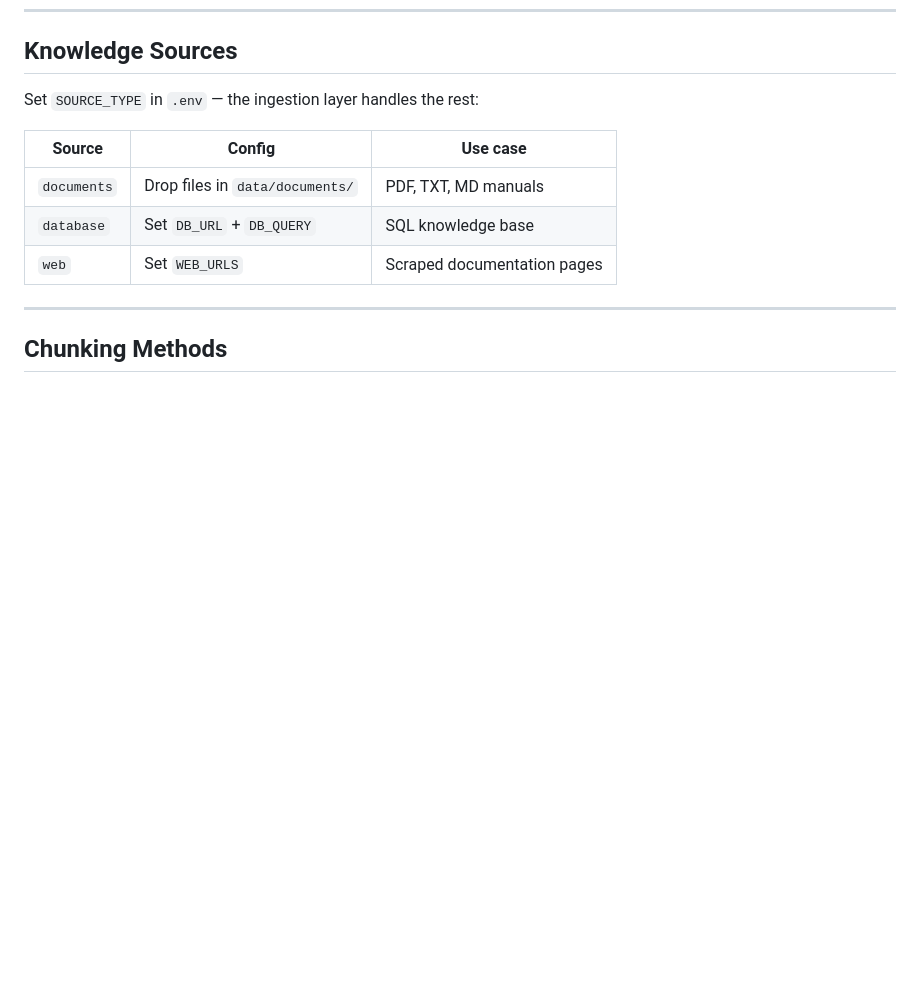
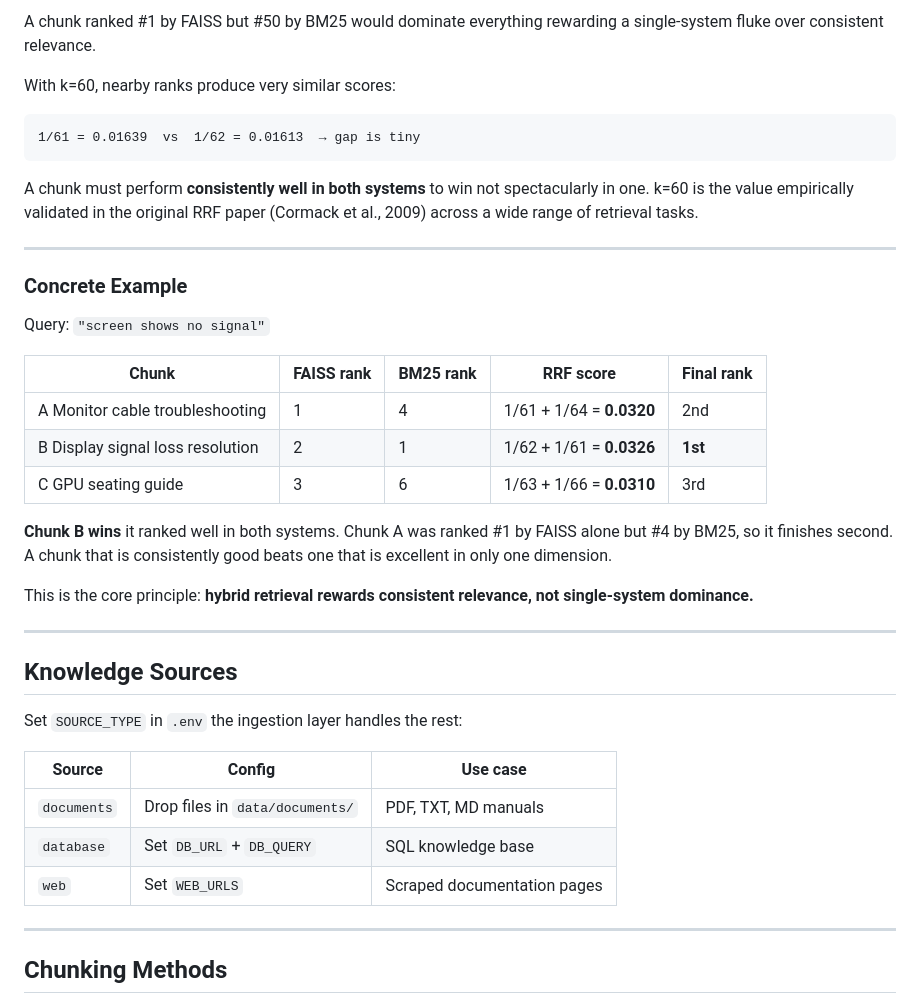
Before and after one commit to AshiqueImran/rag_troubleshooter_project, a Markdown page: README.md, the part around one of its changes. GitHub-like rendering; blank space fills up the shorter version.

````diff
--- a/README.md
+++ b/README.md
@@ -25,6 +86,33 @@ User Query
+A chunk ranked #1 by FAISS but #50 by BM25 would dominate everything  rewarding a single-system fluke over consistent relevance.
+
+With k=60, nearby ranks produce very similar scores:
+```
+1/61 = 0.01639  vs  1/62 = 0.01613  → gap is tiny
+```
+
+A chunk must perform **consistently well in both systems** to win  not spectacularly in one. k=60 is the value empirically validated in the original RRF paper (Cormack et al., 2009) across a wide range of retrieval tasks.
+
+---
+
+### Concrete Example
+
+Query: `"screen shows no signal"`
+
+| Chunk | FAISS rank | BM25 rank | RRF score | Final rank |
+|-------|-----------|-----------|-----------|------------|
+| A  Monitor cable troubleshooting | 1 | 4 | 1/61 + 1/64 = **0.0320** | 2nd |
+| B  Display signal loss resolution | 2 | 1 | 1/62 + 1/61 = **0.0326** | **1st**  |
+| C  GPU seating guide | 3 | 6 | 1/63 + 1/66 = **0.0310** | 3rd |
+
+**Chunk B wins**  it ranked well in both systems. Chunk A was ranked #1 by FAISS alone but #4 by BM25, so it finishes second. A chunk that is consistently good beats one that is excellent in only one dimension.
+
+This is the core principle: **hybrid retrieval rewards consistent relevance, not single-system dominance.**
+
+---
+
 ## Knowledge Sources
 
-Set `SOURCE_TYPE` in `.env` — the ingestion layer handles the rest:
+Set `SOURCE_TYPE` in `.env`  the ingestion layer handles the rest:
 
 | Source | Config | Use case |
 |--------|--------|----------|
````
Also changed, not shown: other parts of README.md (+72 -11 lines).
